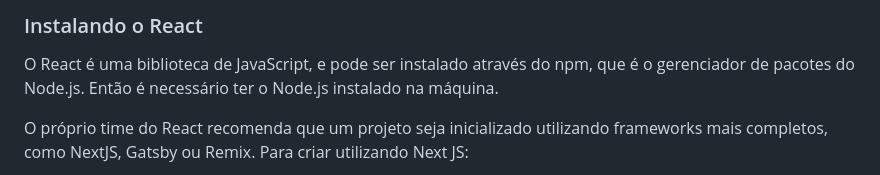
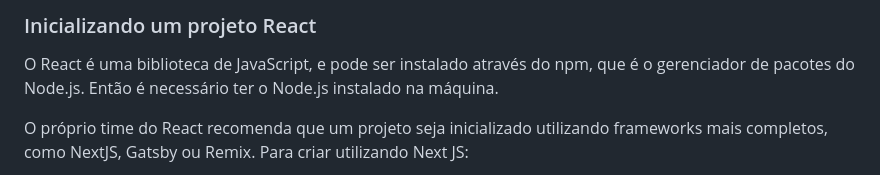
Before and after one commit to TI-UNICESUMAR/2024-programacao-web-esoft5s-b, a Markdown page: 2024-06-11-react-init-deploy/slides.md, the part around the change. Drawn GitHub-style.

```diff
--- a/2024-06-11-react-init-deploy/slides.md
+++ b/2024-06-11-react-init-deploy/slides.md
@@ -1,4 +1,4 @@
-### Instalando o React
+### Inicializando um projeto React
 
 O React é uma biblioteca de JavaScript, e pode ser instalado através do npm, que é o gerenciador de pacotes do Node.js. Então é necessário ter o Node.js instalado na máquina.
 
```
